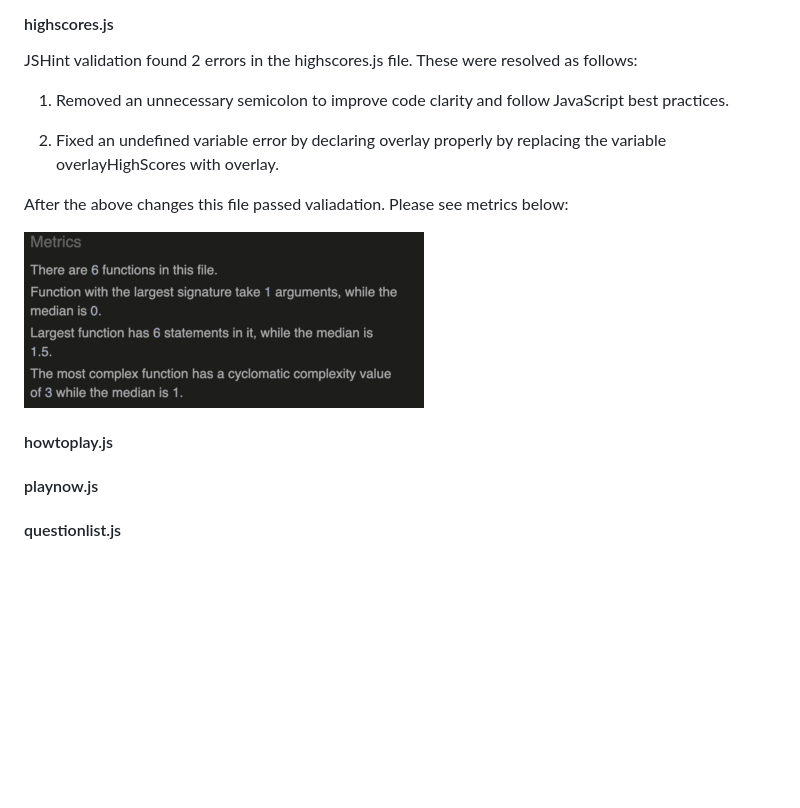
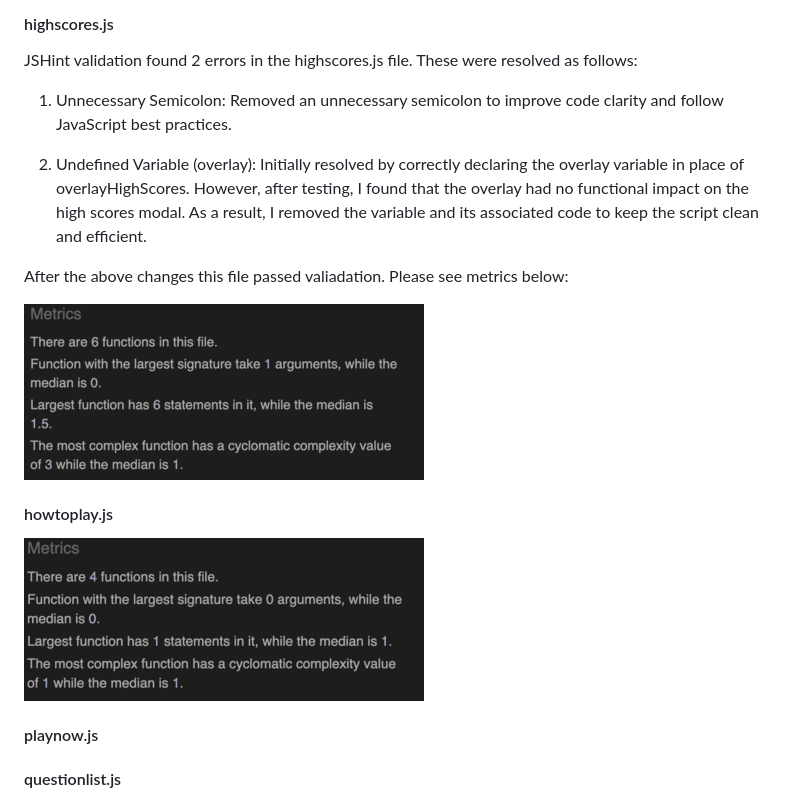
Before and after one commit to DavidRC-Projects/Joint-Effort, a Markdown page: TESTING.md, the part around the change. Drawn GitHub-style; pictures changed too: assets/images/jshintcheckhowtoplay.png (added); blank space fills up the shorter version.

Commit message:
Add images to testing.md. Use ES6 module exports/imports for playnow.js

```diff
--- a/TESTING.md
+++ b/TESTING.md
@@ -75,15 +75,17 @@ No errors were found with the css code on validation checks.
 
 JSHint validation found 2 errors in the highscores.js file. These were resolved as follows:
 
-1. Removed an unnecessary semicolon to improve code clarity and follow JavaScript best practices.
+1. Unnecessary Semicolon: Removed an unnecessary semicolon to improve code clarity and follow JavaScript best practices.
 
-2. Fixed an undefined variable error by declaring overlay properly by replacing the variable overlayHighScores with overlay.
+2. Undefined Variable (overlay): Initially resolved by correctly declaring the overlay variable in place of overlayHighScores. However, after testing, I found that the overlay had no functional impact on the high scores modal. As a result, I removed the variable and its associated code to keep the script clean and efficient.
 
 After the above changes this file passed valiadation. Please see metrics below:
 
 ![jshintcheck](assets/images/jshintcheckhighscores.png)
 
 #### howtoplay.js
+
+![jshintcheck](assets/images/jshintcheckhowtoplay.png)
 
 #### playnow.js
 
```
Also changed, not shown: assets/images/jshintcheckplaynow.png (added), 3 other files.
